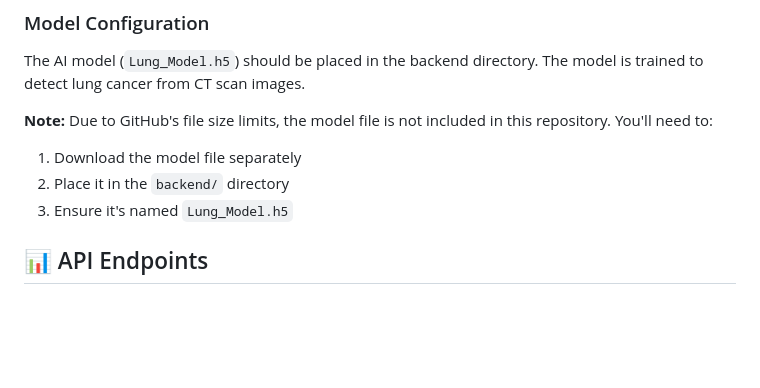
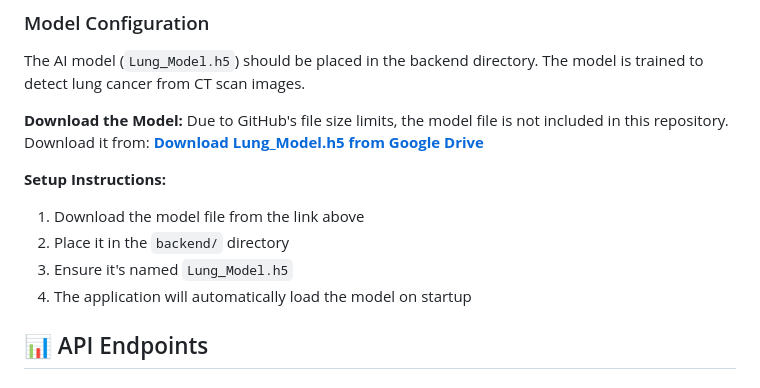
Before and after one commit to Nilanshjain/LungVision, a Markdown page: README.md, the part around the change. Drawn GitHub-style; blank space fills up the shorter version.

Commit message:
Add Google Drive link for model download
- Include direct download link for Lung_Model.h5
- Provide clear setup instructions for users
- Make model acquisition process more user-friendly

```diff
--- a/README.md
+++ b/README.md
@@ -141,10 +141,15 @@ EXPO_PUBLIC_API_URL=http://localhost:5000
 
 The AI model (`Lung_Model.h5`) should be placed in the backend directory. The model is trained to detect lung cancer from CT scan images.
 
-**Note:** Due to GitHub's file size limits, the model file is not included in this repository. You'll need to:
-1. Download the model file separately
+**Download the Model:**
+Due to GitHub's file size limits, the model file is not included in this repository. Download it from:
+**[Download Lung_Model.h5 from Google Drive](https://drive.google.com/file/d/1pUpy_NkM4y80WVmypMmLDETEHLcYlCqj/view?usp=drive_link)**
+
+**Setup Instructions:**
+1. Download the model file from the link above
 2. Place it in the `backend/` directory
 3. Ensure it's named `Lung_Model.h5`
+4. The application will automatically load the model on startup
 
 ## 📊 API Endpoints
 
```
